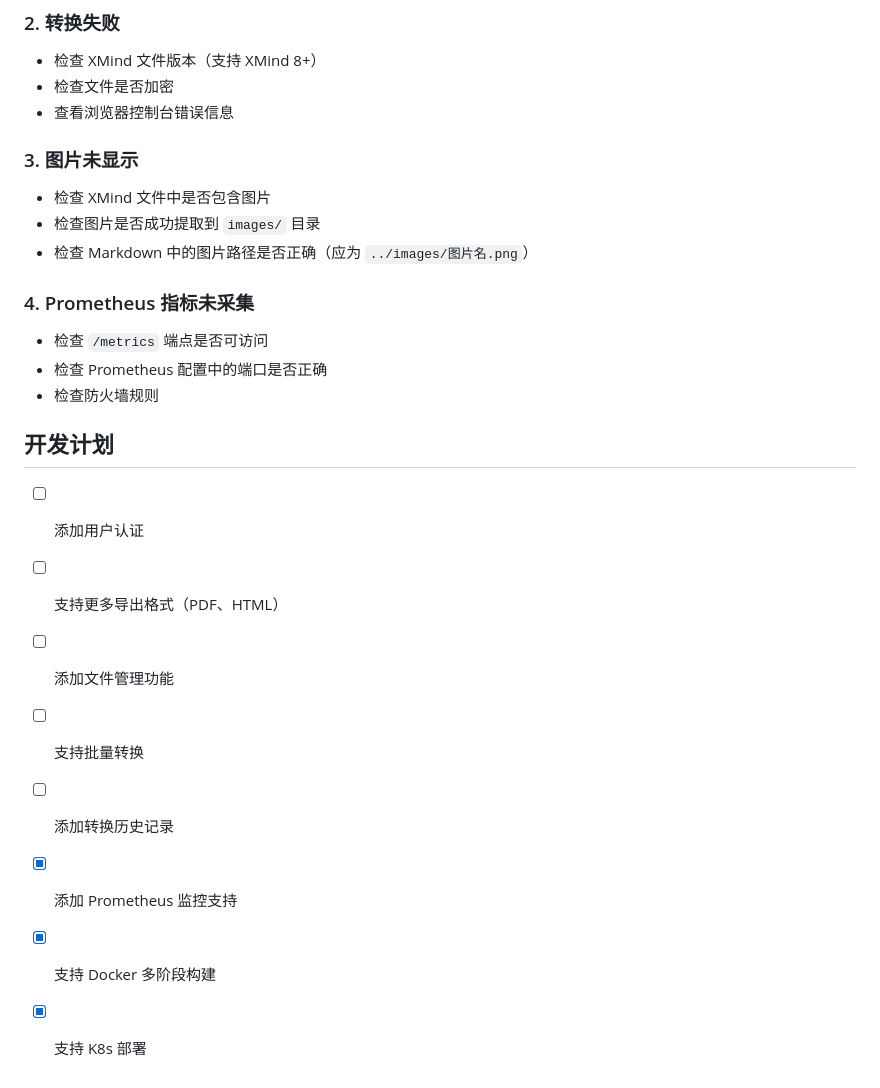
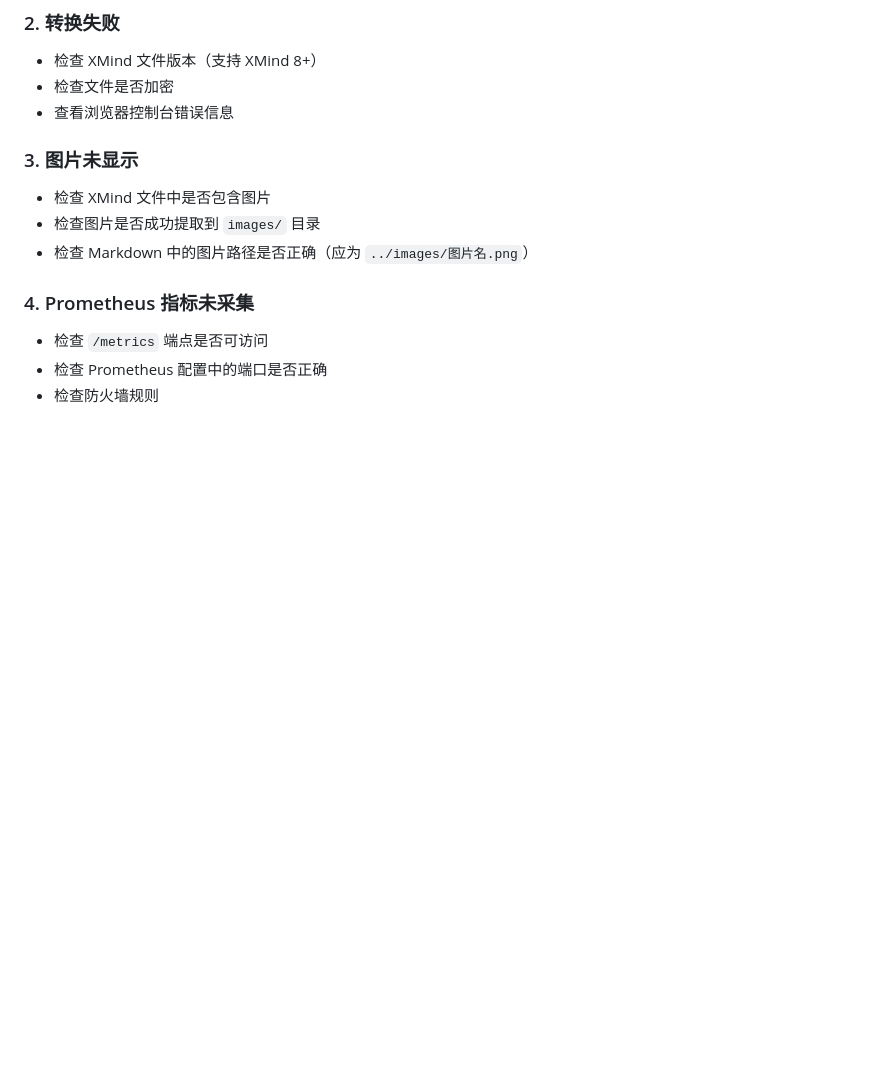
Before and after one commit to Daicj0428/xmind-to-md, a Markdown page: README.md, the part around the change. Drawn GitHub-style; blank space fills up the shorter version.

```diff
--- a/README.md
+++ b/README.md
@@ -400,14 +400,3 @@ output/
 - 检查 `/metrics` 端点是否可访问
 - 检查 Prometheus 配置中的端口是否正确
 - 检查防火墙规则
-
-## 开发计划
-
-- [ ] 添加用户认证
-- [ ] 支持更多导出格式（PDF、HTML）
-- [ ] 添加文件管理功能
-- [ ] 支持批量转换
-- [ ] 添加转换历史记录
-- [X] 添加 Prometheus 监控支持
-- [X] 支持 Docker 多阶段构建
-- [X] 支持 K8s 部署
```
